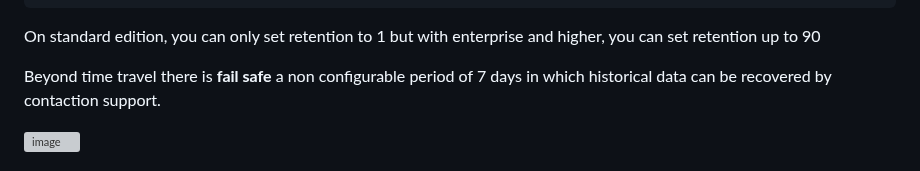
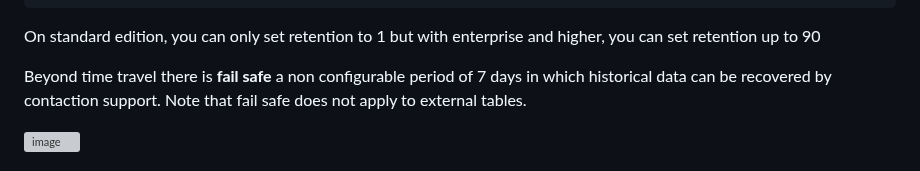
Before and after one commit to bjellesma/Notes, a Markdown page: udemy/snowflake/storage.md, the part around the change. Drawn GitHub-style; grey boxes are pictures that could not be loaded.

```diff
--- a/udemy/snowflake/storage.md
+++ b/udemy/snowflake/storage.md
@@ -45,7 +45,7 @@ set data_retention_time_in_days=90
 
 On standard edition, you can only set retention to 1 but with enterprise and higher, you can set retention up to 90
 
-Beyond time travel there is **fail safe** a non configurable period of 7 days in which historical data can be recovered by contaction support.
+Beyond time travel there is **fail safe** a non configurable period of 7 days in which historical data can be recovered by contaction support. Note that fail safe does not apply to external tables.
 
 <img width="804" height="357" alt="image" src="https://github.com/user-attachments/assets/067ce51b-7d92-42a7-9cd9-d00a83adfce5" />
 
```
